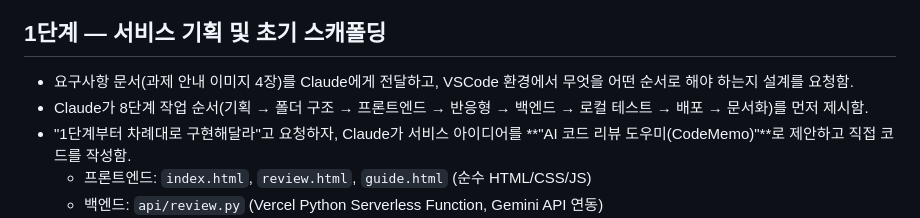
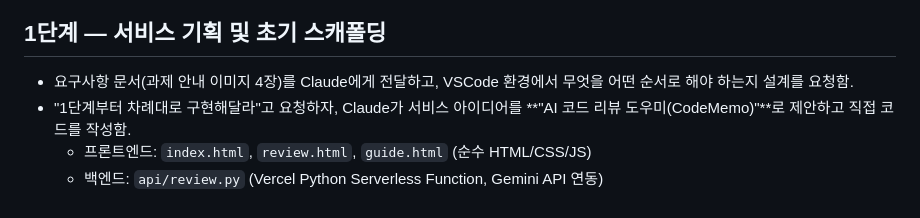
Before and after one commit to Xn0w/-Xn0w-codyssey_A1-3, a Markdown page: report/AI_USAGE_LOG.md, the part around the change. GitHub-like rendering.

```diff
--- a/report/AI_USAGE_LOG.md
+++ b/report/AI_USAGE_LOG.md
@@ -7,8 +7,6 @@
 
 - 요구사항 문서(과제 안내 이미지 4장)를 Claude에게 전달하고, VSCode 환경에서
   무엇을 어떤 순서로 해야 하는지 설계를 요청함.
-- Claude가 8단계 작업 순서(기획 → 폴더 구조 → 프론트엔드 → 반응형 → 백엔드 →
-  로컬 테스트 → 배포 → 문서화)를 먼저 제시함.
 - "1단계부터 차례대로 구현해달라"고 요청하자, Claude가 서비스 아이디어를
   **"AI 코드 리뷰 도우미(CodeMemo)"**로 제안하고 직접 코드를 작성함.
   - 프론트엔드: `index.html`, `review.html`, `guide.html` (순수 HTML/CSS/JS)
```
